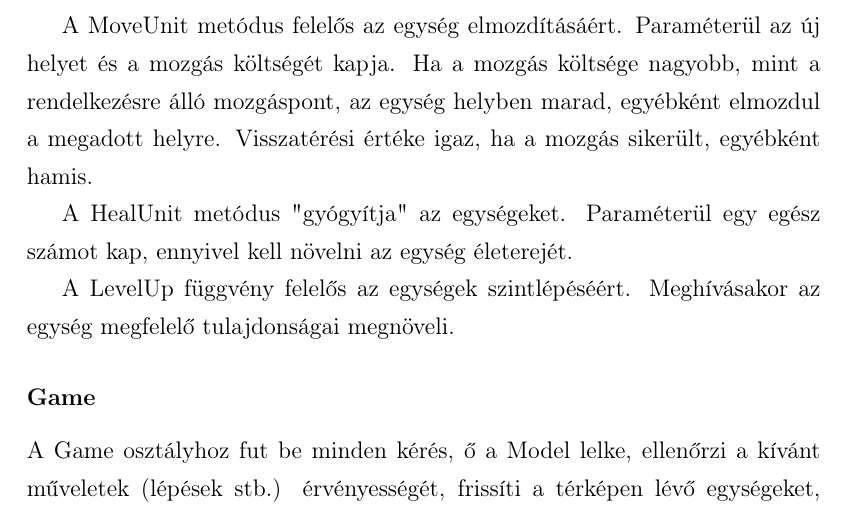
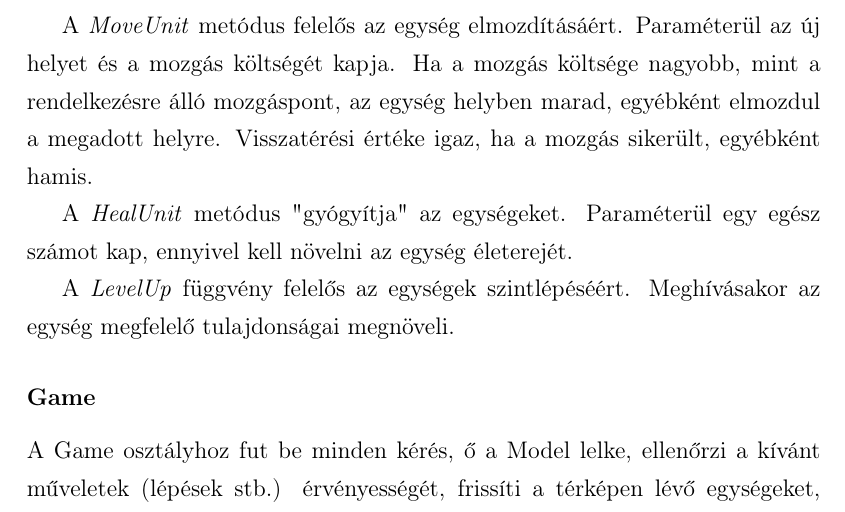
Before and after one commit to hjjohny/szfgy1, a LaTeX document (doksi/doksi.tex): part of page 11 of 17 before the commit and part of page 12 of 18 after it, cut so that both start at the same text. Compiled offline with pdfLaTeX.

Commit message:
doksi kiegészítése, Unit classdiagram

```diff
--- a/doksi/doksi.tex
+++ b/doksi/doksi.tex
@@ -196,11 +196,11 @@ Minden fajon belül négy típusú egységet hozhatunk létre. Ennek tárolásá
 
 A konstruktor a fenti két paraméter segítségével hozza létre az egységeket a megfelelő tulajdonságokkal.
 
-A MoveUnit metódus felelős az egység elmozdításáért. Paraméterül az új helyet és a mozgás költségét kapja. Ha a mozgás költsége nagyobb, mint a rendelkezésre álló mozgáspont, az egység helyben marad, egyébként elmozdul a megadott helyre. Visszatérési értéke igaz, ha a mozgás sikerült, egyébként hamis.
+A \textit{MoveUnit} metódus felelős az egység elmozdításáért. Paraméterül az új helyet és a mozgás költségét kapja. Ha a mozgás költsége nagyobb, mint a rendelkezésre álló mozgáspont, az egység helyben marad, egyébként elmozdul a megadott helyre. Visszatérési értéke igaz, ha a mozgás sikerült, egyébként hamis.
 
-A HealUnit metódus "gyógyítja" az egységeket. Paraméterül egy egész számot kap, ennyivel kell növelni az egység életerejét.
+A \textit{HealUnit} metódus "gyógyítja" az egységeket. Paraméterül egy egész számot kap, ennyivel kell növelni az egység életerejét.
 
-A LevelUp függvény felelős az egységek szintlépéséért. Meghívásakor az egység megfelelő tulajdonságai megnöveli.
+A \textit{LevelUp} függvény felelős az egységek szintlépéséért. Meghívásakor az egység megfelelő tulajdonságai megnöveli.
 
 \subsubsection{Game}
 A Game osztályhoz fut be minden kérés, ő a Model lelke, ellenőrzi a kívánt műveletek (lépések stb.) érvényességét, frissíti a térképen lévő egységeket, mezőket, magát a térképet, amely változtatásokról a View értesül.
```
Also changed, not shown: doksi/Unit.png.
